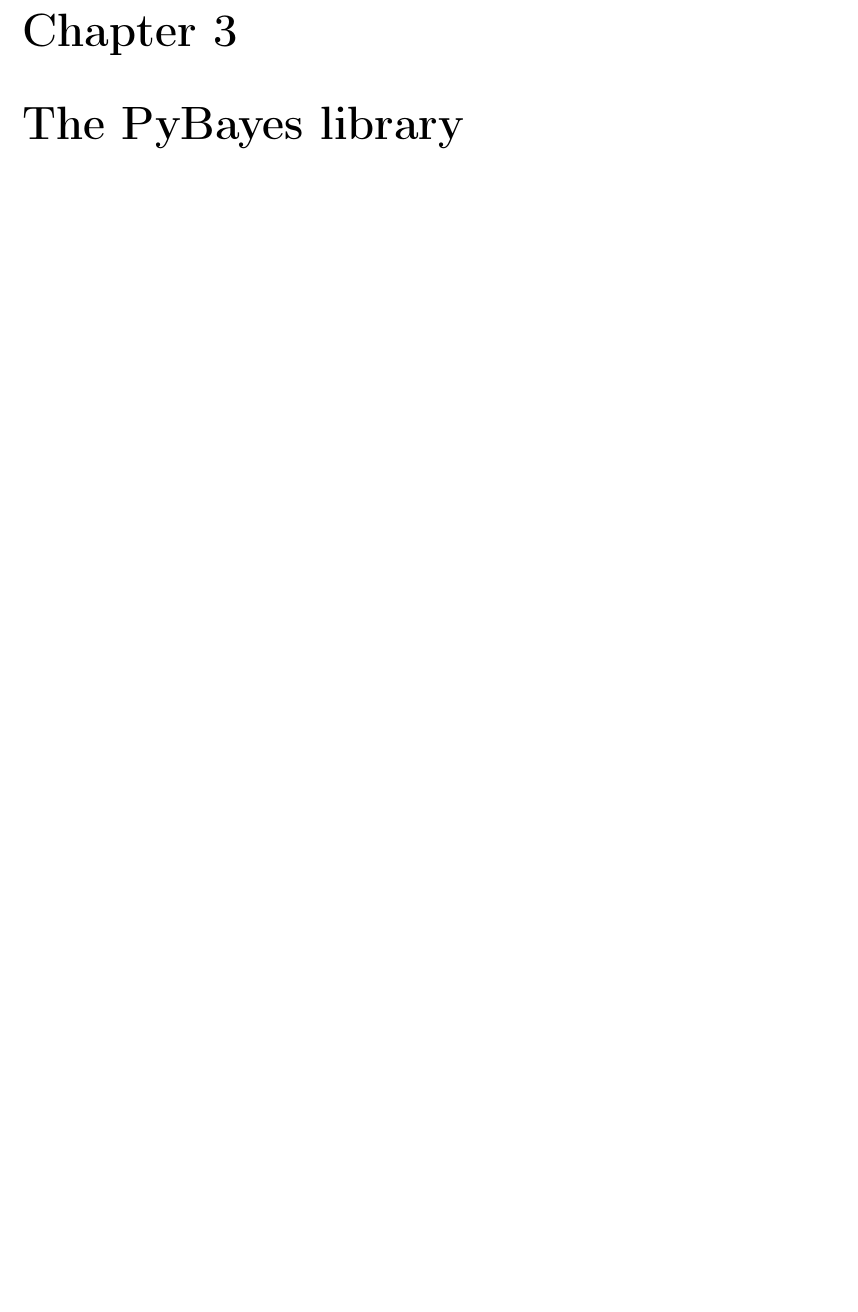
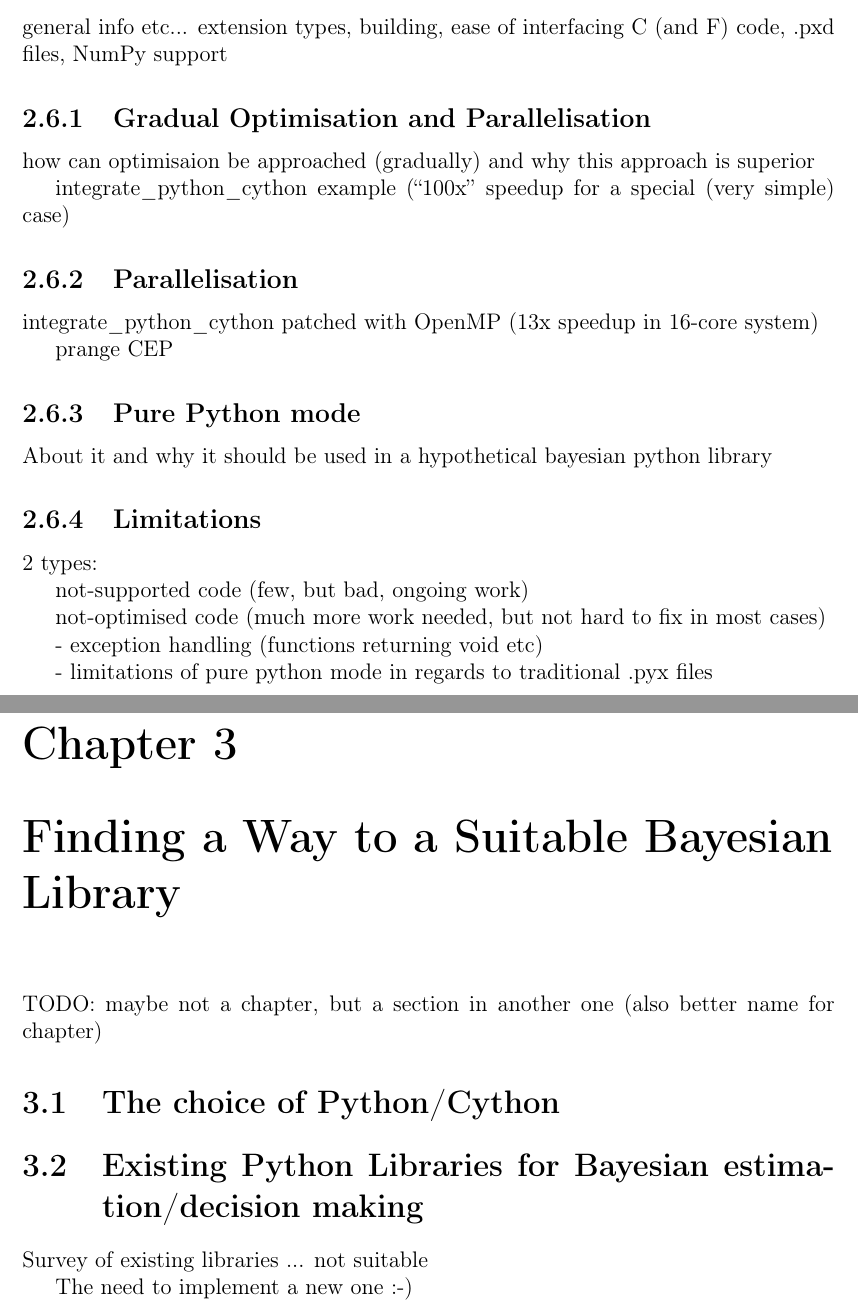
Before and after one commit to strohel/PyBayes, a LaTeX thesis (thesis/thesis.tex): part of page 5 of 8 before the commit and two parts of pages 5 and 6 of 11 after it, the two joined at a grey line, cut at the place of the change, the shorter picture padded with empty space. Compiled offline with pdfLaTeX.

Commit message:
thesis: placeholders

```diff
--- a/thesis/thesis.tex
+++ b/thesis/thesis.tex
@@ -85,5 +101,46 @@
 
 \section{Cython}
 
+general info etc... extension types, building, ease of interfacing C (and F) code, .pxd files,
+NumPy support
 
-\chapter{The PyBayes library}
+\subsection{Gradual Optimisation and Parallelisation}
+
+how can optimisaion be approached (gradually) and why this approach is superior
+
+integrate\_python\_cython example (``100x'' speedup for a special (very simple) case)
+
+\subsection{Parallelisation}
+
+integrate\_python\_cython patched with OpenMP (13x speedup in 16-core system)
+
+prange CEP
+
+\subsection{Pure Python mode}
+
+About it and why it should be used in a hypothetical bayesian python library
+
+\subsection{Limitations}
+
+2 types:
+
+	not-supported code (few, but bad, ongoing work)
+
+	not-optimised code (much more work needed, but not hard to fix in most cases)
+
+		- exception handling (functions returning void etc)
+
+		- limitations of pure python mode in regards to traditional .pyx files
+
+
+\chapter{Finding a Way to a Suitable Bayesian Library}
+
+TODO: maybe not a chapter, but a section in another one (also better name for chapter)
+
+\section{The choice of Python/Cython}
+
+\section{Existing Python Libraries for Bayesian estimation/decision making}
+
+Survey of existing libraries ... not suitable
+
+The need to implement a new one :-)
```
Also changed, not shown: thesis/thesis.tex (57 more changed lines), 1 other file.
